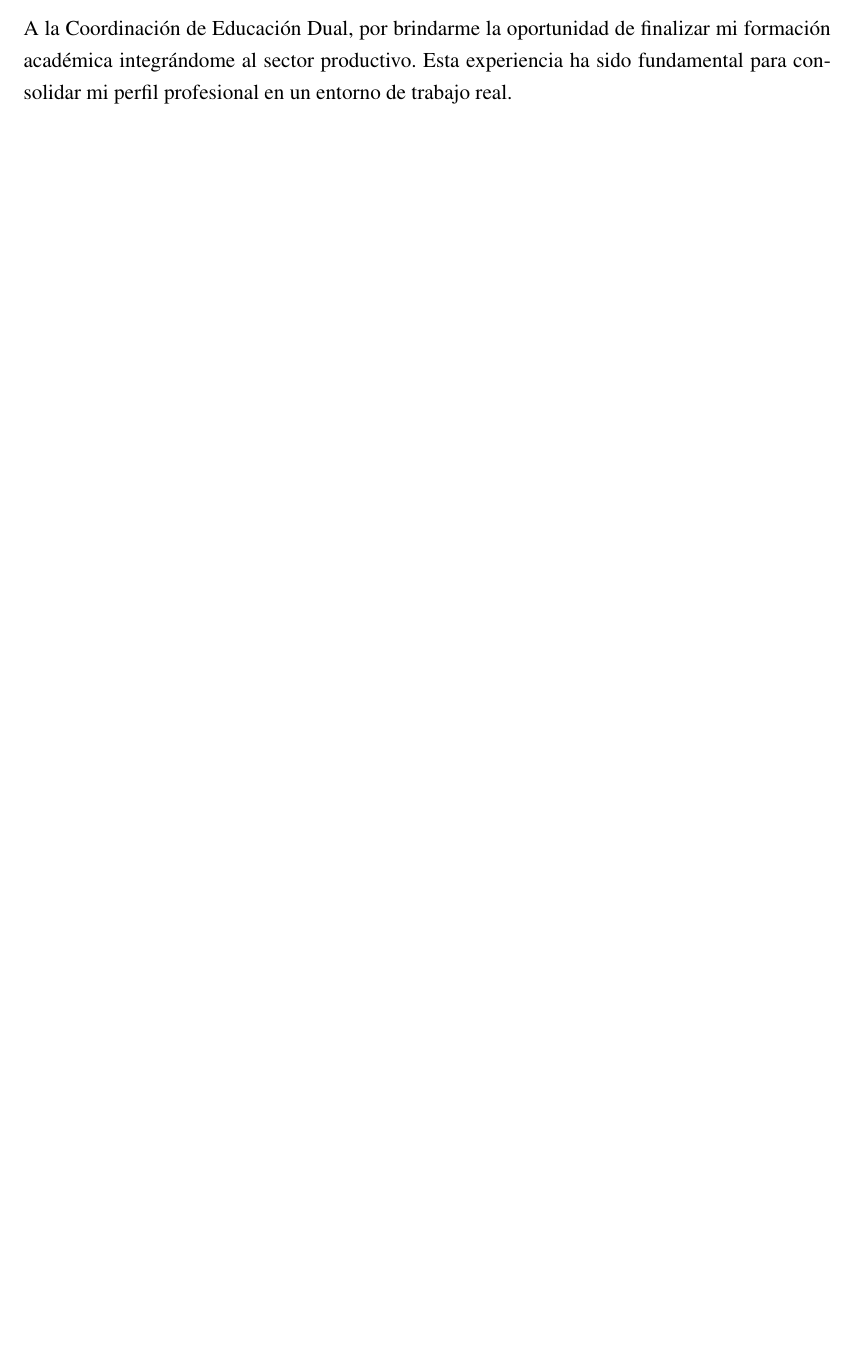
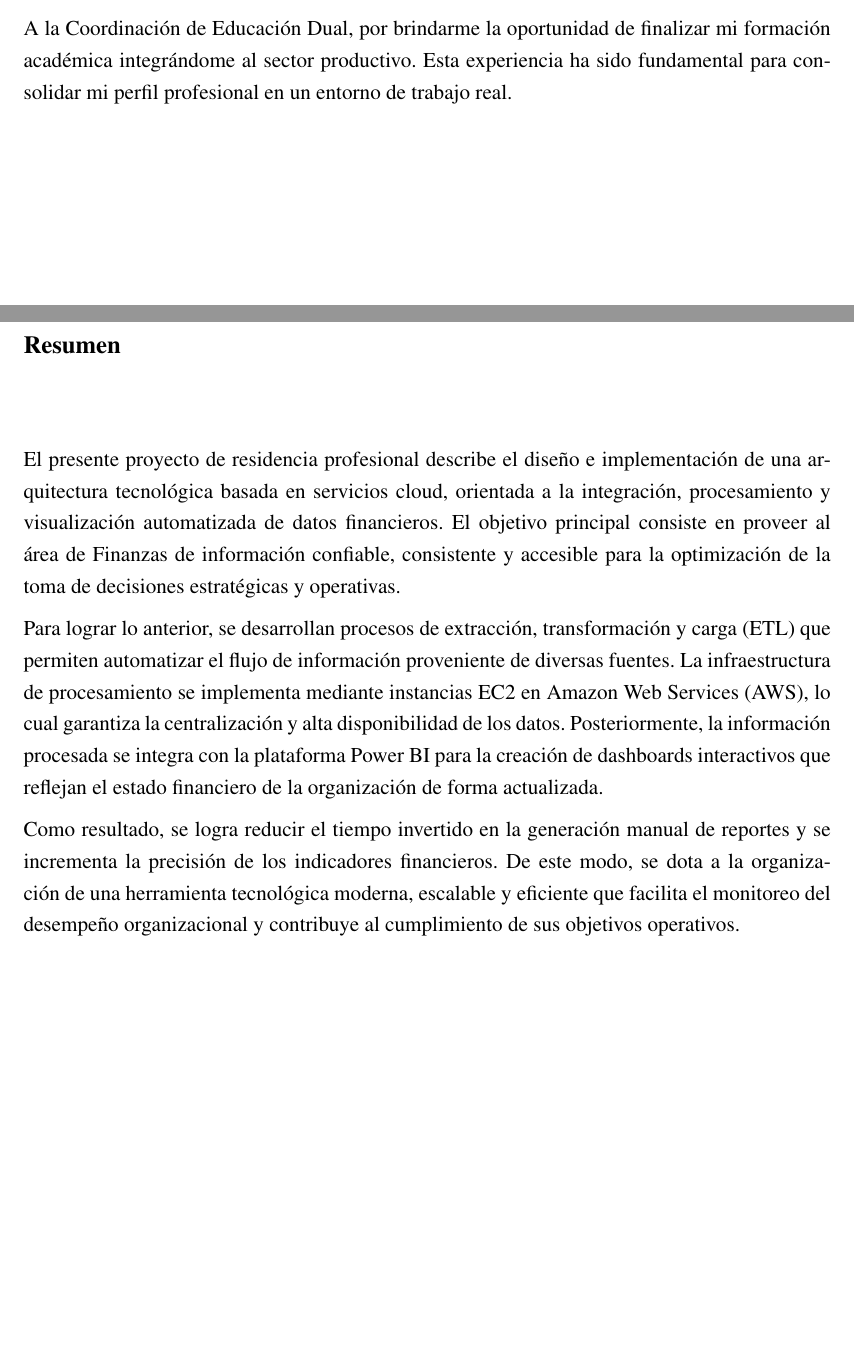
Before and after one commit to juliansknelo/Repofinal, a LaTeX document (main.tex, which reads capitulos/resumen.tex): part of page 3 of 66 before the commit and two parts of pages 3 and 4 of 67 after it, the two joined at a grey line, cut so that both start at the same text, the shorter picture padded with empty space. The pictures show the PDF file main.pdf that the author committed with the source.

Commit message:
final final

```diff
--- a/capitulos/resumen.tex
+++ b/capitulos/resumen.tex
@@ -1,2 +1,7 @@
 \chapter*{Resumen}
-El presente proyecto describe la implementación de una arquitectura de datos...
+
+El presente proyecto de residencia profesional describe el diseño e implementación de una arquitectura tecnológica basada en servicios cloud, orientada a la integración, procesamiento y visualización automatizada de datos financieros. El objetivo principal consiste en proveer al área de Finanzas de información confiable, consistente y accesible para la optimización de la toma de decisiones estratégicas y operativas.
+
+Para lograr lo anterior, se desarrollan procesos de extracción, transformación y carga (ETL) que permiten automatizar el flujo de información proveniente de diversas fuentes. La infraestructura de procesamiento se implementa mediante instancias EC2 en Amazon Web Services (AWS), lo cual garantiza la centralización y alta disponibilidad de los datos. Posteriormente, la información procesada se integra con la plataforma Power BI para la creación de dashboards interactivos que reflejan el estado financiero de la organización de forma actualizada.
+
+Como resultado, se logra reducir el tiempo invertido en la generación manual de reportes y se incrementa la precisión de los indicadores financieros. De este modo, se dota a la organización de una herramienta tecnológica moderna, escalable y eficiente que facilita el monitoreo del desempeño organizacional y contribuye al cumplimiento de sus objetivos operativos.
```
Also changed, not shown: main.tex (+2 -0 lines), main.pdf, 8 other files.
